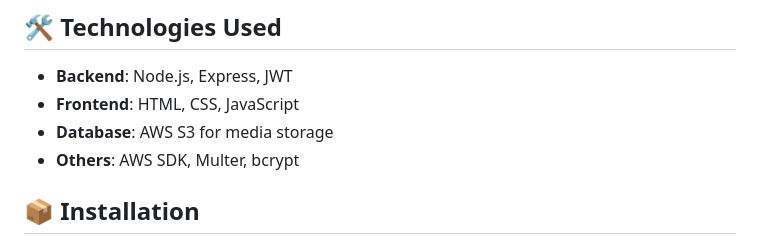
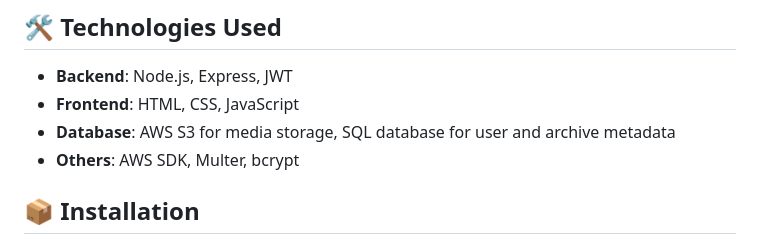
Before and after one commit to felipebpassos/GALERIA_DE_ARQUIVOS_PESSOAIS_nuvem_awss3_node_js, a Markdown page: README.md, the part around the change. GitHub-like rendering.

```diff
--- a/README.md
+++ b/README.md
@@ -28,7 +28,7 @@
 ## 🛠️ Technologies Used
 - **Backend**: Node.js, Express, JWT
 - **Frontend**: HTML, CSS, JavaScript
-- **Database**: AWS S3 for media storage
+- **Database**: AWS S3 for media storage, SQL database for user and archive metadata
 - **Others**: AWS SDK, Multer, bcrypt
 
 ## 📦 Installation
```
